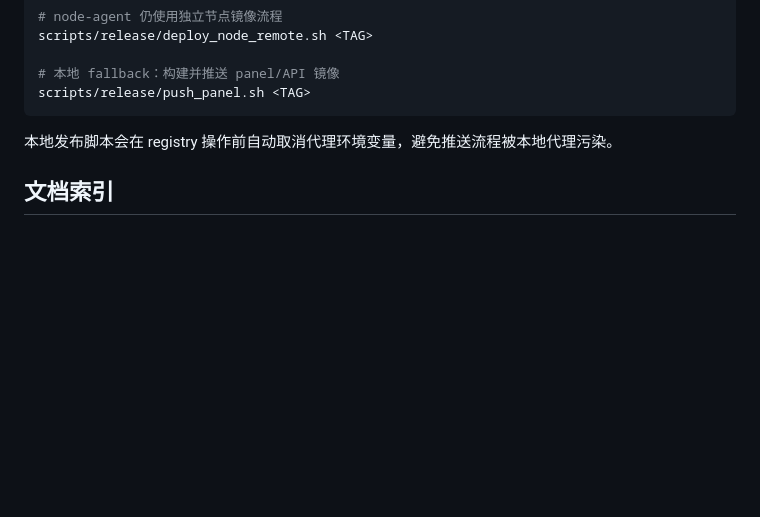
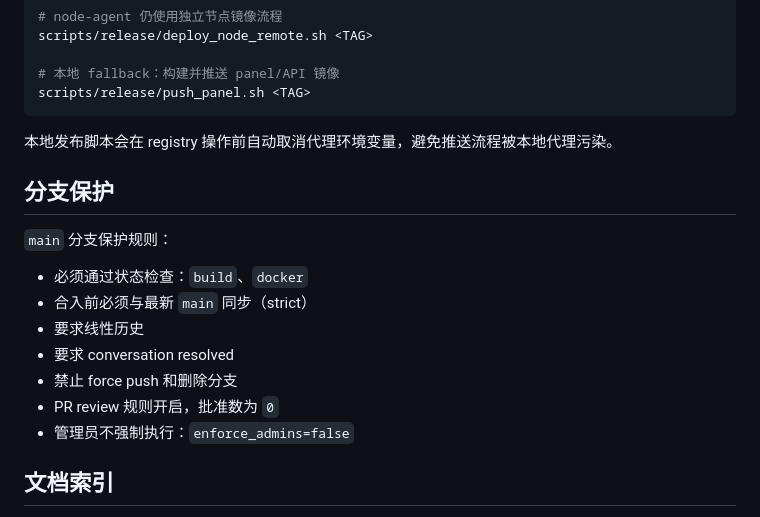
Before and after one commit to vvrfxyz/Neutrino, a Markdown page: README.md, the part around the change. GitHub-like rendering; blank space fills up the shorter version.

Commit message:
Document main branch protection

```diff
--- a/README.md
+++ b/README.md
@@ -317,6 +317,18 @@ scripts/release/push_panel.sh <TAG>
 
 本地发布脚本会在 registry 操作前自动取消代理环境变量，避免推送流程被本地代理污染。
 
+## 分支保护
+
+`main` 分支保护规则：
+
+- 必须通过状态检查：`build`、`docker`
+- 合入前必须与最新 `main` 同步（strict）
+- 要求线性历史
+- 要求 conversation resolved
+- 禁止 force push 和删除分支
+- PR review 规则开启，批准数为 `0`
+- 管理员不强制执行：`enforce_admins=false`
+
 ## 文档索引
 
 - `AGENTS.md`：项目硬约束、运行决策、部署政策
```
Also changed, not shown: AGENTS.md (+2 -0 lines), docs/DEPLOYMENT_OPERATION_MANUAL.md (+16 -0 lines).
